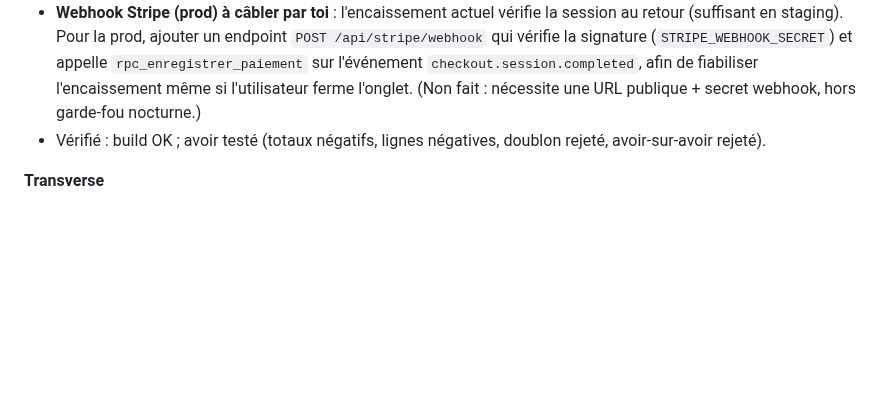
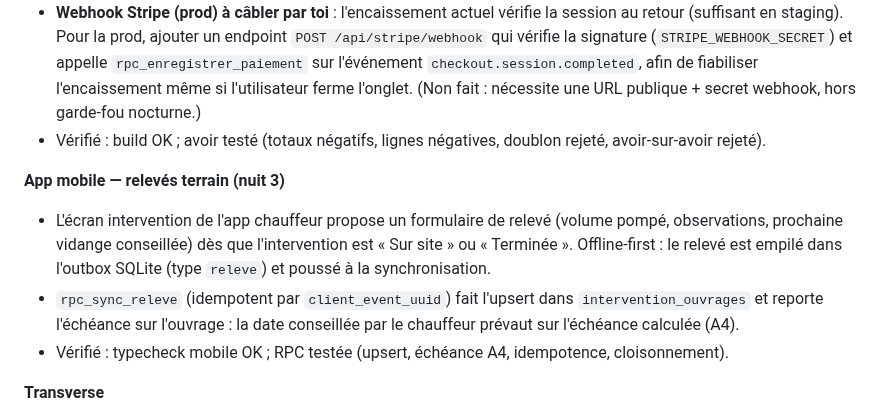
Before and after one commit to Klem84/Bordero, a Markdown page: MORNING-REPORT.md, the part around the change. GitHub-like rendering; blank space fills up the shorter version.

Commit message:
Rapport : releves terrain mobile
Co-Authored-By: Claude Opus 4.8 <noreply@anthropic.com>

```diff
--- a/MORNING-REPORT.md
+++ b/MORNING-REPORT.md
@@ -102,6 +102,11 @@ corepack pnpm@9 --filter web dev
 - **Webhook Stripe (prod) à câbler par toi** : l'encaissement actuel vérifie la session au retour (suffisant en staging). Pour la prod, ajouter un endpoint `POST /api/stripe/webhook` qui vérifie la signature (`STRIPE_WEBHOOK_SECRET`) et appelle `rpc_enregistrer_paiement` sur l'événement `checkout.session.completed`, afin de fiabiliser l'encaissement même si l'utilisateur ferme l'onglet. (Non fait : nécessite une URL publique + secret webhook, hors garde-fou nocturne.)
 - Vérifié : build OK ; avoir testé (totaux négatifs, lignes négatives, doublon rejeté, avoir-sur-avoir rejeté).
 
+**App mobile — relevés terrain (nuit 3)**
+- L'écran intervention de l'app chauffeur propose un formulaire de relevé (volume pompé, observations, prochaine vidange conseillée) dès que l'intervention est « Sur site » ou « Terminée ». Offline-first : le relevé est empilé dans l'outbox SQLite (type `releve`) et poussé à la synchronisation.
+- `rpc_sync_releve` (idempotent par `client_event_uuid`) fait l'upsert dans `intervention_ouvrages` et reporte l'échéance sur l'ouvrage : la date conseillée par le chauffeur prévaut sur l'échéance calculée (A4).
+- Vérifié : typecheck mobile OK ; RPC testée (upsert, échéance A4, idempotence, cloisonnement).
+
 **Transverse**
 - Tableau de bord vivant (6 tuiles sur données réelles).
 - Monorepo pnpm + Turborepo : `apps/web` (Next 15), `packages/core` (règles métier testées), `packages/db` (migrations, types, scripts), `packages/pdf` (@react-pdf).
```
